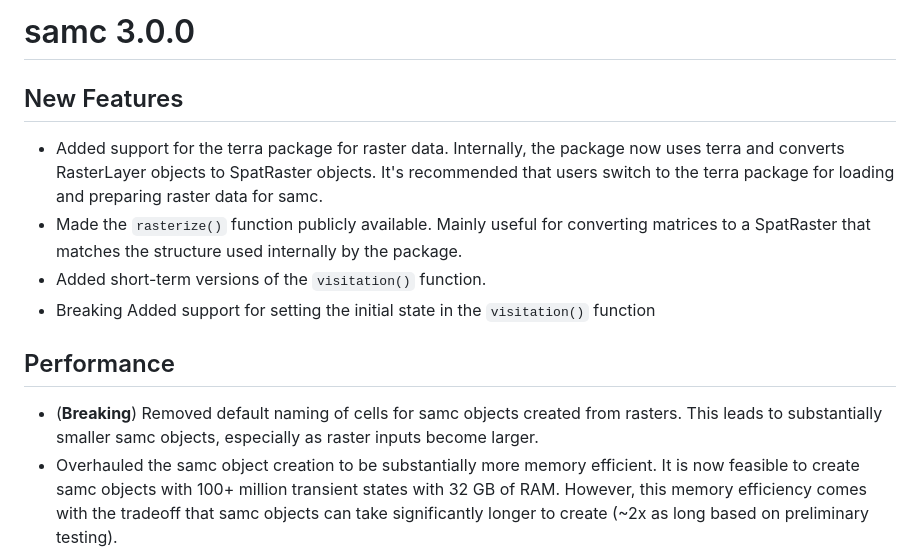
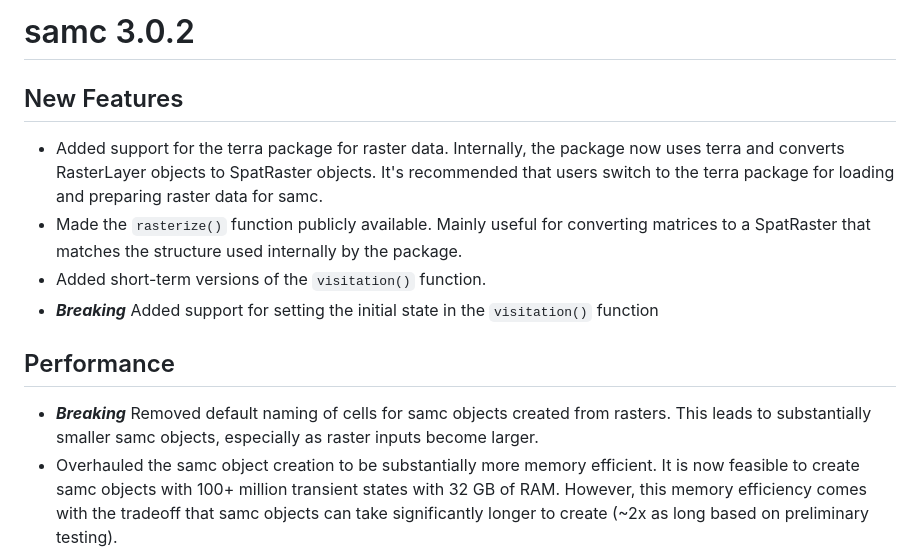
Before and after one commit to andrewmarx/samc, a Markdown page: NEWS.md, the part around one of its changes. Rendered like a GitHub page.

```diff
--- a/NEWS.md
+++ b/NEWS.md
@@ -1,15 +1,15 @@
-# samc 3.0.0
+# samc 3.0.2
 
 ## New Features
 
 - Added support for the terra package for raster data. Internally, the package now uses terra and converts RasterLayer objects to SpatRaster objects. It's recommended that users switch to the terra package for loading and preparing raster data for samc.
 - Made the `rasterize()` function publicly available. Mainly useful for converting matrices to a SpatRaster that matches the structure used internally by the package.
 - Added short-term versions of the `visitation()` function.
-- Breaking Added support for setting the initial state in the `visitation()` function
+- ***Breaking*** Added support for setting the initial state in the `visitation()` function
 
 ## Performance
 
-- (**Breaking**) Removed default naming of cells for samc objects created from rasters. This leads to substantially smaller samc objects, especially as raster inputs become larger.
+- ***Breaking*** Removed default naming of cells for samc objects created from rasters. This leads to substantially smaller samc objects, especially as raster inputs become larger.
 - Overhauled the samc object creation to be substantially more memory efficient. It is now feasible to create samc objects with 100+ million transient states with 32 GB of RAM. However, this memory efficiency comes with the tradeoff that samc objects can take significantly longer to create (~2x as long based on preliminary testing).
 - Added optional support for iterative solvers in metrics (where applicable). This greatly reduces the memory requirements of these metrics, but in general, will take longer to calculate. Initial tests indicate that the `visitation()` function is feasible for samc objects with 50 Million cells with 32 GB of RAM. Details about changing the solver can be found in the help documentation for the `samc-class`.
 - Added caching behavior for some metrics when using a direct solver. This can reduce run-time by over 95% when rerunning these metrics with the same arguments but different input values. Using different arguments or metrics may require rebuilding the cache, so it is best to keep specific usages of a metric grouped in code.
```
Also changed, not shown: other parts of NEWS.md (+7 -7 lines).
